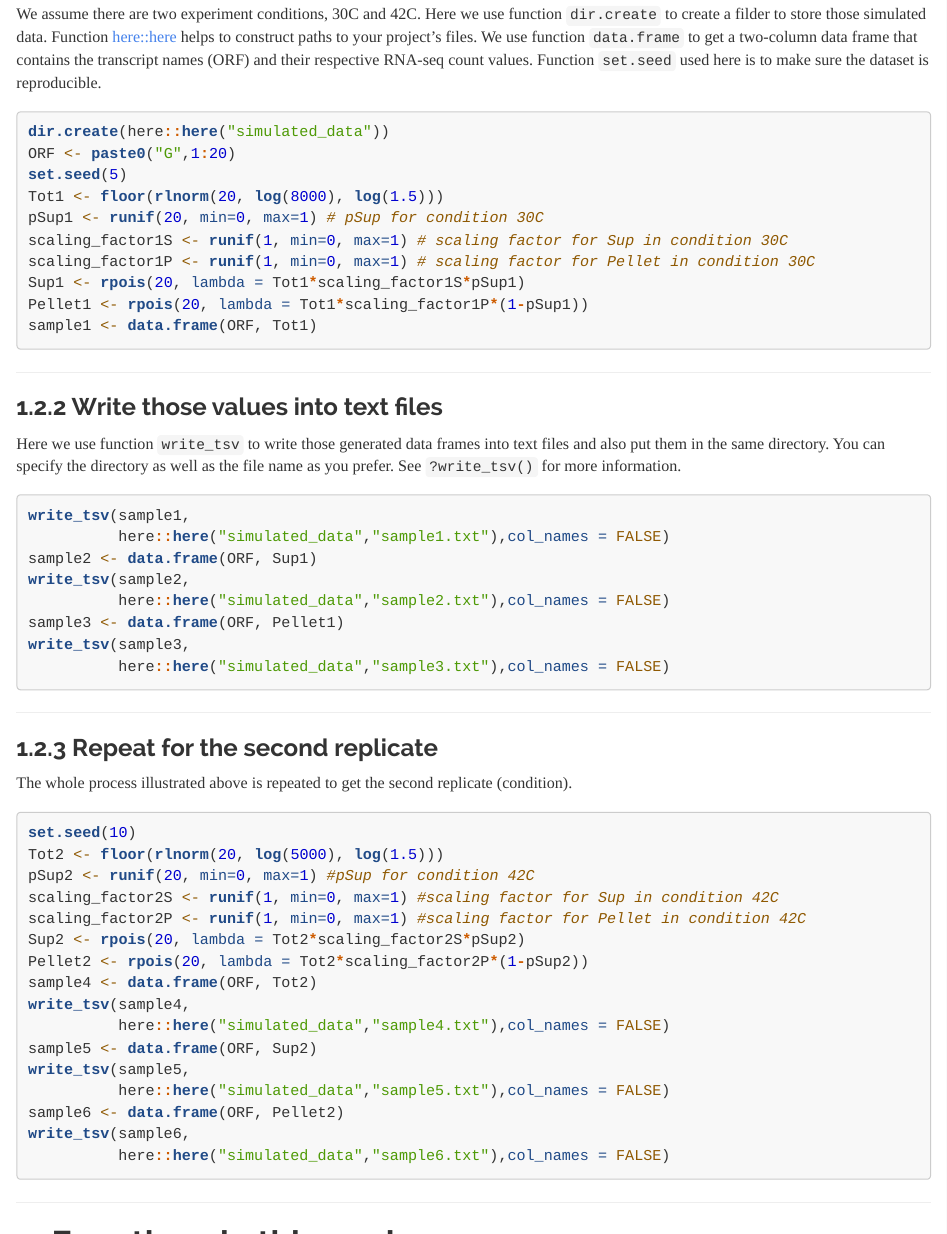
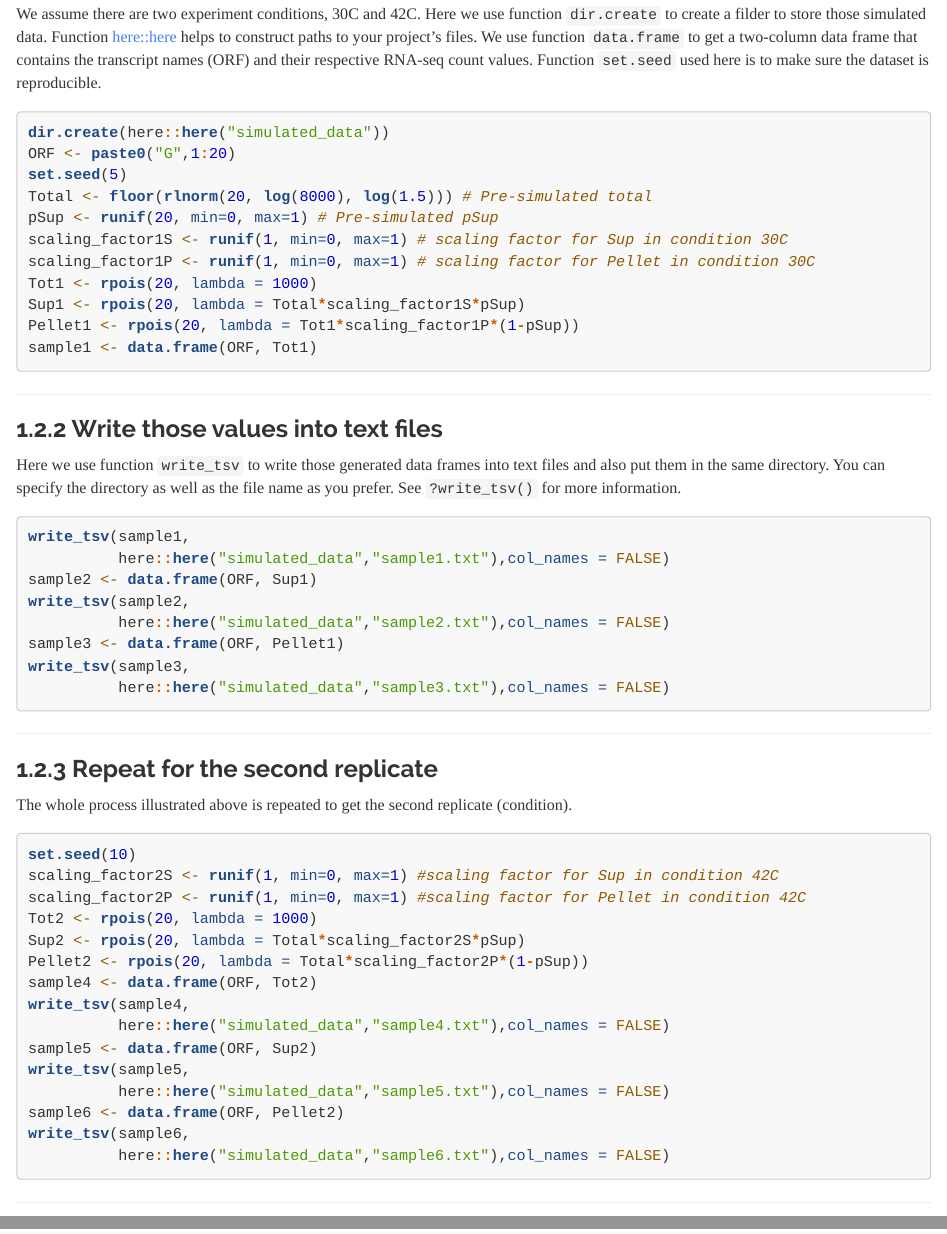
Before and after one commit to thebestecho/demo-RNAFracQuant, an R Markdown document (vignettes/RNAFracQuant-vignette.Rmd): the page in a window 1100 px wide, from 2970 px down before the commit and from 2950 px down after it, so that both start at the same text, and a second part further down, joined at a grey line. Rendered offline with R 4.5, knitr and Pandoc, with nearby package versions; some code elsewhere in the file could not run offline; long lines of code are wrapped.

Commit message:
Simulate data code update

````diff
--- a/vignettes/RNAFracQuant-vignette.Rmd
+++ b/vignettes/RNAFracQuant-vignette.Rmd
@@ -123,12 +124,13 @@ We assume there are two experiment conditions, 30C and 42C. Here we use function
 dir.create(here::here("simulated_data"))
 ORF <- paste0("G",1:20)
 set.seed(5)
-Tot1 <- floor(rlnorm(20, log(8000), log(1.5)))
-pSup1 <- runif(20, min=0, max=1) # pSup for condition 30C
+Total <- floor(rlnorm(20, log(8000), log(1.5))) # Pre-simulated total
+pSup <- runif(20, min=0, max=1) # Pre-simulated pSup
 scaling_factor1S <- runif(1, min=0, max=1) # scaling factor for Sup in condition 30C
 scaling_factor1P <- runif(1, min=0, max=1) # scaling factor for Pellet in condition 30C
-Sup1 <- rpois(20, lambda = Tot1*scaling_factor1S*pSup1)
-Pellet1 <- rpois(20, lambda = Tot1*scaling_factor1P*(1-pSup1))
+Tot1 <- rpois(20, lambda = 1000)
+Sup1 <- rpois(20, lambda = Total*scaling_factor1S*pSup)
+Pellet1 <- rpois(20, lambda = Tot1*scaling_factor1P*(1-pSup))
 sample1 <- data.frame(ORF, Tot1)
 ```
 
@@ -155,12 +157,11 @@ The whole process illustrated above is repeated to get the second replicate (con
 
 ```{r simulated_data_evaluation, eval = FALSE}
 set.seed(10)
-Tot2 <- floor(rlnorm(20, log(5000), log(1.5)))
-pSup2 <- runif(20, min=0, max=1) #pSup for condition 42C
 scaling_factor2S <- runif(1, min=0, max=1) #scaling factor for Sup in condition 42C
 scaling_factor2P <- runif(1, min=0, max=1) #scaling factor for Pellet in condition 42C
-Sup2 <- rpois(20, lambda = Tot2*scaling_factor2S*pSup2)
-Pellet2 <- rpois(20, lambda = Tot2*scaling_factor2P*(1-pSup2))
+Tot2 <- rpois(20, lambda = 1000)
+Sup2 <- rpois(20, lambda = Total*scaling_factor2S*pSup)
+Pellet2 <- rpois(20, lambda = Total*scaling_factor2P*(1-pSup))
 sample4 <- data.frame(ORF, Tot2)
 write_tsv(sample4,
           here::here("simulated_data","sample4.txt"),col_names = FALSE)
````
Also changed, not shown: vignettes/RNAFracQuant-vignette.Rmd (3 more changed lines).
